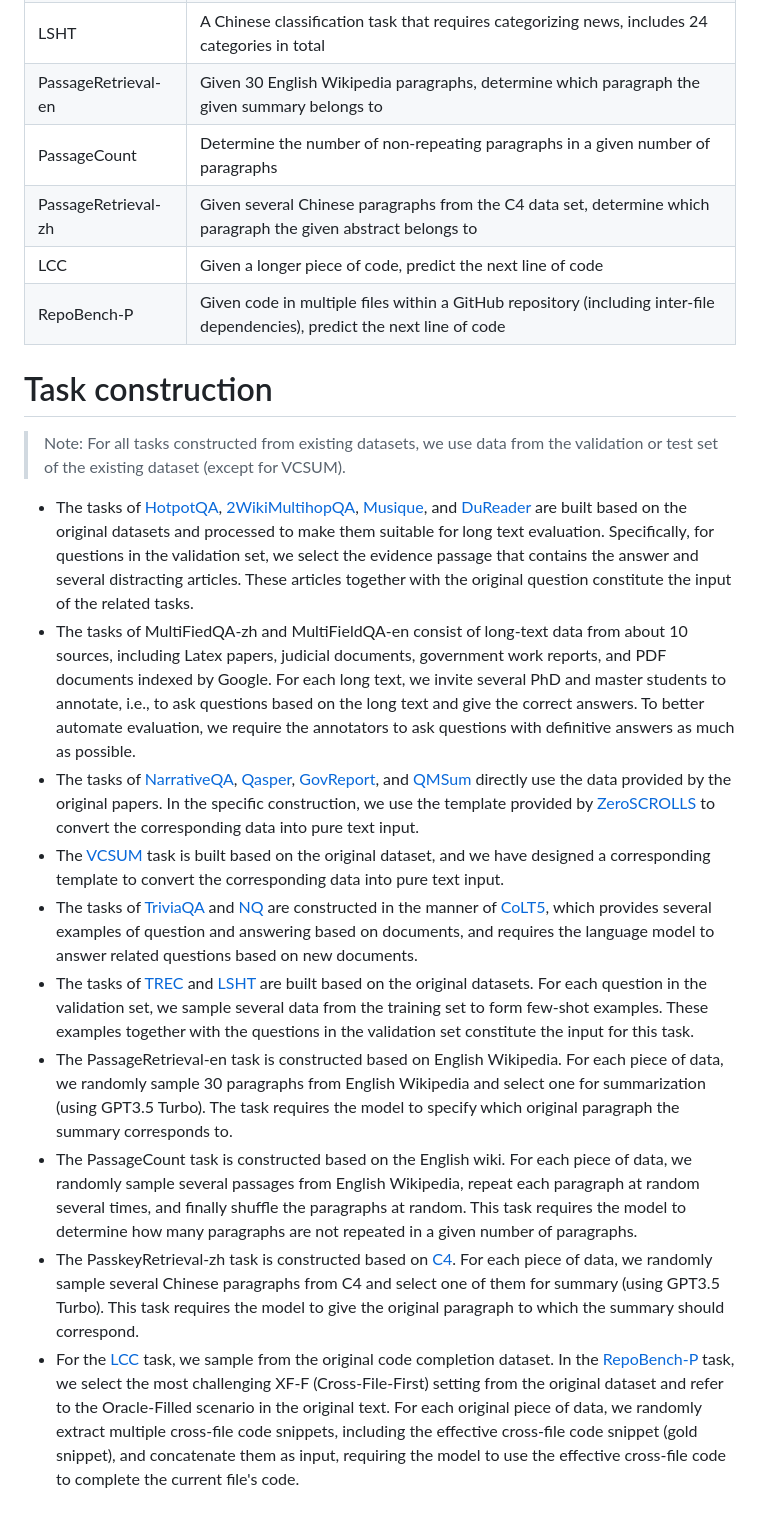
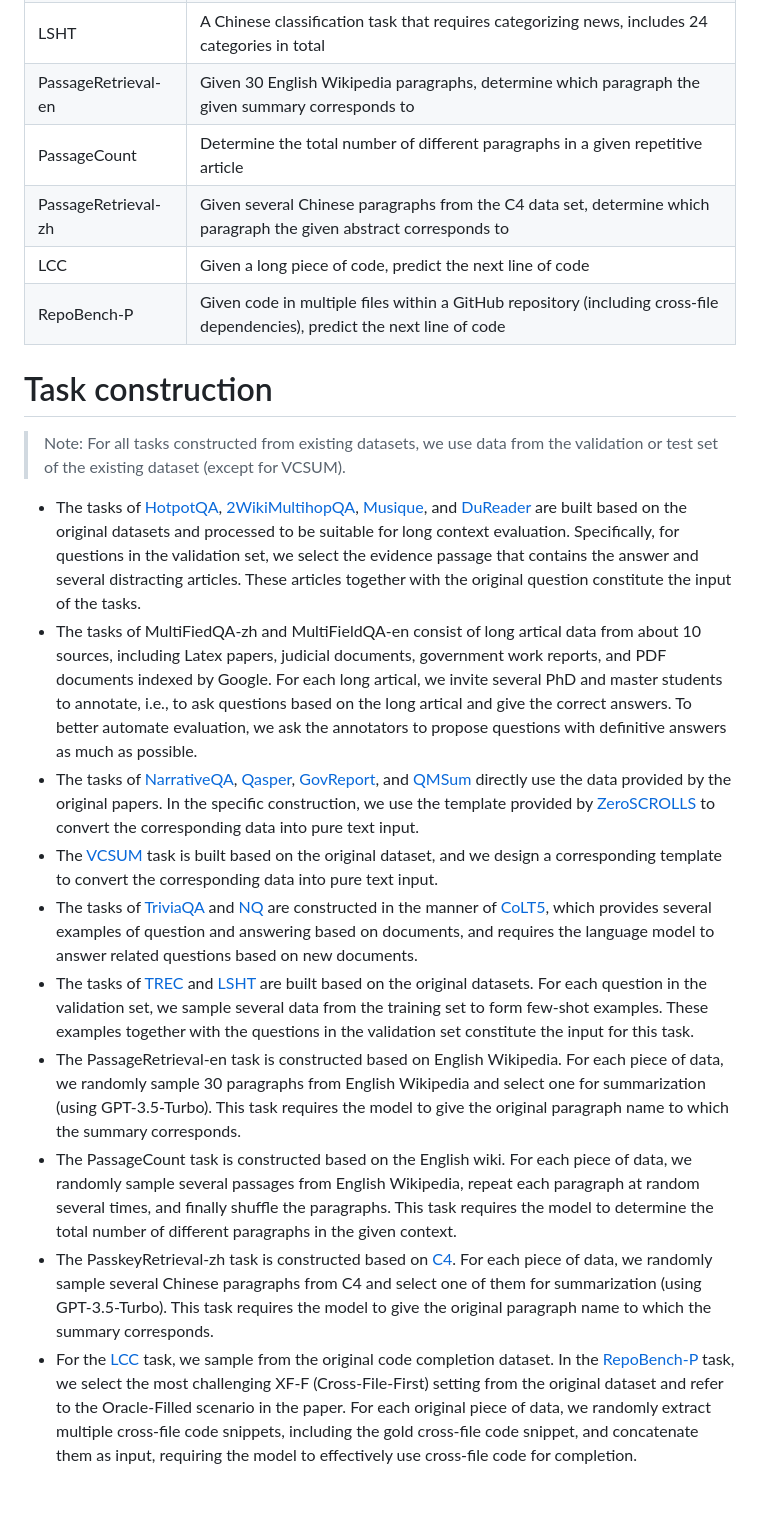
Before and after one commit to THUDM/LongBench, a Markdown page: task.md, the part around one of its changes. GitHub-like rendering.

```diff
--- a/task.md
+++ b/task.md
@@ -45,23 +45,23 @@
 | TREC              | A classification task that requires categorizing questions, includes 50 categories in total |
 | LSHT              | A Chinese classification task that requires categorizing news, includes 24 categories in total |
-| PassageRetrieval-en | Given 30 English Wikipedia paragraphs, determine which paragraph the given summary belongs to |
-| PassageCount | Determine the number of non-repeating paragraphs in a given number of paragraphs |
-| PassageRetrieval-zh | Given several Chinese paragraphs from the C4 data set, determine which paragraph the given abstract belongs to |
-| LCC               | Given a longer piece of code, predict the next line of code |
-| RepoBench-P       | Given code in multiple files within a GitHub repository (including inter-file dependencies), predict the next line of code |
+| PassageRetrieval-en | Given 30 English Wikipedia paragraphs, determine which paragraph the given summary corresponds to |
+| PassageCount | Determine the total number of different paragraphs in a given repetitive article |
+| PassageRetrieval-zh | Given several Chinese paragraphs from the C4 data set, determine which paragraph the given abstract corresponds to |
+| LCC               | Given a long piece of code, predict the next line of code |
+| RepoBench-P       | Given code in multiple files within a GitHub repository (including cross-file dependencies), predict the next line of code |
 
 
 # Task construction
 
 > Note: For all tasks constructed from existing datasets, we use data from the validation or test set of the existing dataset (except for VCSUM).
 
-- The tasks of [HotpotQA](https://hotpotqa.github.io/), [2WikiMultihopQA](https://aclanthology.org/2020.coling-main.580/), [Musique](https://arxiv.org/abs/2108.00573), and [DuReader](https://github.com/baidu/DuReader) are built based on the original datasets and processed to make them suitable for long text evaluation. Specifically, for questions in the validation set, we select the evidence passage that contains the answer and several distracting articles. These articles together with the original question constitute the input of the related tasks.
-- The tasks of MultiFiedQA-zh and MultiFieldQA-en consist of long-text data from about 10 sources, including Latex papers, judicial documents, government work reports, and PDF documents indexed by Google. For each long text, we invite several PhD and master students to annotate, i.e., to ask questions based on the long text and give the correct answers. To better automate evaluation, we require the annotators to ask questions with definitive answers as much as possible.
+- The tasks of [HotpotQA](https://hotpotqa.github.io/), [2WikiMultihopQA](https://aclanthology.org/2020.coling-main.580/), [Musique](https://arxiv.org/abs/2108.00573), and [DuReader](https://github.com/baidu/DuReader) are built based on the original datasets and processed to be suitable for long context evaluation. Specifically, for questions in the validation set, we select the evidence passage that contains the answer and several distracting articles. These articles together with the original question constitute the input of the tasks.
+- The tasks of MultiFiedQA-zh and MultiFieldQA-en consist of long artical data from about 10 sources, including Latex papers, judicial documents, government work reports, and PDF documents indexed by Google. For each long artical, we invite several PhD and master students to annotate, i.e., to ask questions based on the long artical and give the correct answers. To better automate evaluation, we ask the annotators to propose questions with definitive answers as much as possible.
 - The tasks of [NarrativeQA](https://arxiv.org/pdf/1712.07040.pdf), [Qasper](https://arxiv.org/pdf/2105.03011.pdf), [GovReport](https://arxiv.org/pdf/2104.02112.pdf), and [QMSum](https://arxiv.org/pdf/2104.05938.pdf) directly use the data provided by the original papers. In the specific construction, we use the template provided by [ZeroSCROLLS](https://www.zero.scrolls-benchmark.com/) to convert the corresponding data into pure text input.
-- The [VCSUM](https://arxiv.org/abs/2305.05280) task is built based on the original dataset, and we have designed a corresponding template to convert the corresponding data into pure text input.
+- The [VCSUM](https://arxiv.org/abs/2305.05280) task is built based on the original dataset, and we design a corresponding template to convert the corresponding data into pure text input.
 - The tasks of [TriviaQA](https://nlp.cs.washington.edu/triviaqa/) and [NQ](https://ai.google.com/research/NaturalQuestions/) are constructed in the manner of [CoLT5](https://arxiv.org/abs/2303.09752), which provides several examples of question and answering based on documents, and requires the language model to answer related questions based on new documents.
 - The tasks of [TREC](https://aclanthology.org/C02-1150.pdf) and [LSHT](http://tcci.ccf.org.cn/conference/2014/dldoc/evatask6.pdf) are built based on the original datasets. For each question in the validation set, we sample several data from the training set to form few-shot examples. These examples together with the questions in the validation set constitute the input for this task.
-- The PassageRetrieval-en task is constructed based on English Wikipedia. For each piece of data, we randomly sample 30 paragraphs from English Wikipedia and select one for summarization (using GPT3.5 Turbo). The task requires the model to specify which original paragraph the summary corresponds to.
-- The PassageCount task is constructed based on the English wiki. For each piece of data, we randomly sample several passages from English Wikipedia, repeat each paragraph at random several times, and finally shuffle the paragraphs at random. This task requires the model to determine how many paragraphs are not repeated in a given number of paragraphs.
-- The PasskeyRetrieval-zh task is constructed based on [C4](https://arxiv.org/abs/1910.10683). For each piece of data, we randomly sample several Chinese paragraphs from C4 and select one of them for summary (using GPT3.5 Turbo). This task requires the model to give the original paragraph to which the summary should correspond.
-- For the [LCC](https://arxiv.org/abs/2306.14893) task, we sample from the original code completion dataset. In the [RepoBench-P](https://arxiv.org/abs/2306.03091) task, we select the most challenging XF-F (Cross-File-First) setting from the original dataset and refer to the Oracle-Filled scenario in the original text. For each original piece of data, we randomly extract multiple cross-file code snippets, including the effective cross-file code snippet (gold snippet), and concatenate them as input, requiring the model to use the effective cross-file code to complete the current file's code.
+- The PassageRetrieval-en task is constructed based on English Wikipedia. For each piece of data, we randomly sample 30 paragraphs from English Wikipedia and select one for summarization (using GPT-3.5-Turbo). This task requires the model to give the original paragraph name to which the summary corresponds.
+- The PassageCount task is constructed based on the English wiki. For each piece of data, we randomly sample several passages from English Wikipedia, repeat each paragraph at random several times, and finally shuffle the paragraphs. This task requires the model to determine the total number of different paragraphs in the given context.
+- The PasskeyRetrieval-zh task is constructed based on [C4](https://arxiv.org/abs/1910.10683). For each piece of data, we randomly sample several Chinese paragraphs from C4 and select one of them for summarization (using GPT-3.5-Turbo). This task requires the model to give the original paragraph name to which the summary corresponds.
+- For the [LCC](https://arxiv.org/abs/2306.14893) task, we sample from the original code completion dataset. In the [RepoBench-P](https://arxiv.org/abs/2306.03091) task, we select the most challenging XF-F (Cross-File-First) setting from the original dataset and refer to the Oracle-Filled scenario in the paper. For each original piece of data, we randomly extract multiple cross-file code snippets, including the gold cross-file code snippet, and concatenate them as input, requiring the model to effectively use cross-file code for completion.
```
Also changed, not shown: other parts of task.md (+27 -27 lines).
